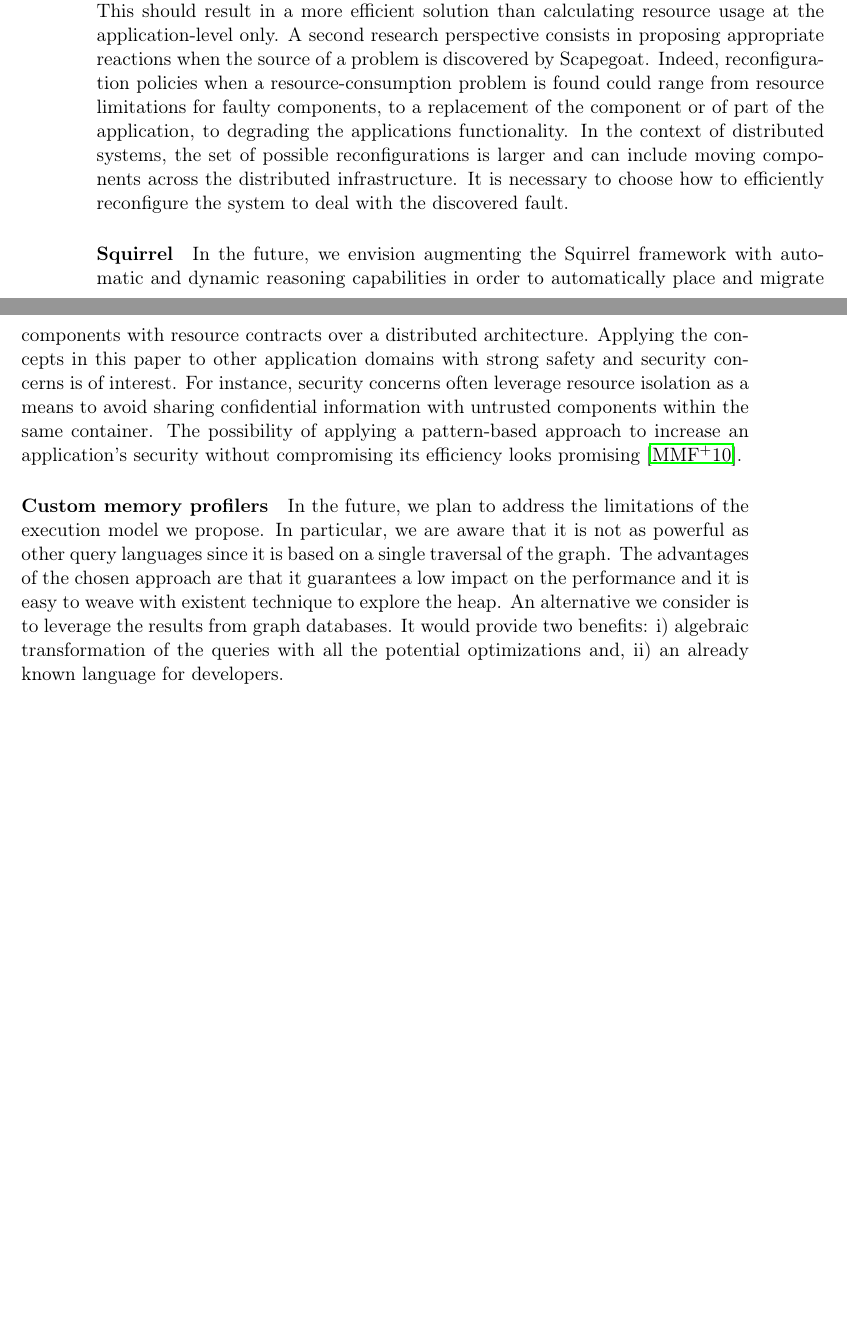
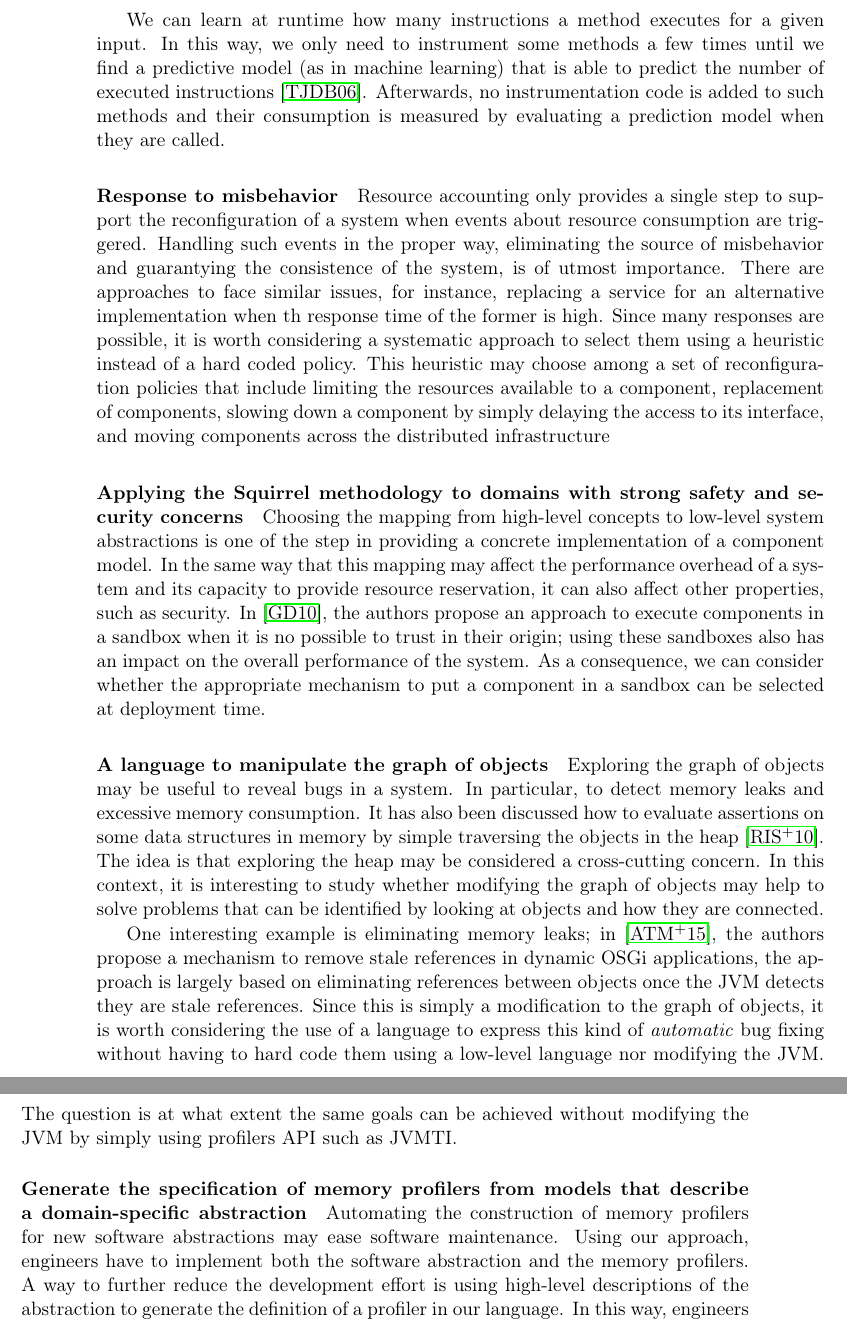
Before and after one commit to intigonzalez/thesis, a LaTeX thesis (these.tex, which reads conclusion/conclusion.tex, conclusion/perspectives.tex): two parts of pages 145 and 146 of 174 before the commit and two parts of pages 147 and 148 of 176 after it, joined at a grey line, cut at the place of the change, the shorter picture padded with empty space. Compiled offline with pdfLaTeX.

Commit message:
conclusions

```diff
--- a/conclusion/conclusion.tex
+++ b/conclusion/conclusion.tex
@@ -22,31 +9,0 @@ The adaptive monitoring approach we have presented provides good results, but we
-The modified JVM would account for the resources at a low-level, while the instrumentation code could provide application-level information like the component boundaries.
-This should result in a more efficient solution than calculating resource usage at the application-level only.
-A second research perspective consists in proposing appropriate reactions when the source of a problem is discovered by Scapegoat.
-Indeed, reconfiguration policies when a resource-consumption problem is found could range from resource limitations for faulty components, to a replacement of the component or of part of the application, to degrading the applications functionality.
-In the context of distributed systems, the set of possible reconfigurations is larger and can include moving components across the distributed infrastructure.
-It is necessary to choose how to efficiently reconfigure the system to deal with the discovered fault.
-
-\paragraph{Squirrel}
-
-In the future, we envision augmenting the Squirrel framework with automatic and dynamic reasoning capabilities in order to automatically place and migrate components with resource contracts over a distributed architecture.
-%This paper also opens interesting perspectives by applying the presented concepts in different application domains with strong security and safety concerns.
-Applying the concepts in this paper to other application domains with strong safety and security concerns is of interest.
-For instance, security concerns often leverage resource isolation as a means to avoid sharing confidential information with untrusted components within the same container.
-%\hl{WHAT?: Indeed, security concerns are often correlated with resource isolation in managing that some confidential information cannot be shared to untrusted components within the same container. }
-The possibility of applying a pattern-based approach to increase an application's security without compromising its efficiency looks promising~\cite{DBLP:conf/kbse/MorinMFTBJ10}.
-
-
-
-%Energy efficient dynamic adaptation, to switch off parts of the electronics depending on the resources usage
-
-\paragraph{Custom memory profilers}
-In the future, we plan to address the limitations of the execution model we propose.
-In particular, we are aware that it is not as powerful as other query languages since it is based on a single traversal of the graph.
-The advantages of the chosen approach are that it guarantees a low impact on the performance and it is easy to weave with existent technique to explore the heap.
-An alternative we consider is to leverage the results from graph databases.
-It would provide two benefits: i) algebraic transformation of the queries with all the potential optimizations and, ii) an already known language for developers.
-
-\begin{comment}
-
-\subsection{Transfert du monde académique vers l'industrie }
-Les travaux présentés dans cette thèse se sont fait dans le cadre d'un financement CIFRE (Convention Industrielle de Formation par la Recherche). Une partie transfert vers l'industrie reste à effectuer. Nous envisageons d'industrialiser les développements tout en conservant une interaction avec le domaine de la recherche. Cette industrialisation passera par le développement d'un produit logiciel utilisable pour modéliser la variabilité et sélectionner les configuration de tests. Puis de déployer les solutions proposées sur des projets pilotes comme le test d'applications mobiles ou les applications testées doivent s’exécuter sur un large panel de téléphone mobile, puis chez des clients.
--- /dev/null
+++ b/conclusion/perspectives.tex
@@ -0,0 +17,82 @@
+We can learn at runtime how many instructions a method executes for a given input.
+In this way, we only need to instrument some methods a few times until we find a predictive model (as in machine learning) that is able to predict the number of executed instructions~\cite{tesauro2006hybrid}.
+Afterwards, no instrumentation code is added to such methods and their consumption is measured by evaluating a prediction model when they are called.
+
+%In addition, we plan to study alternatives to improve instruction accounting. %These alternatives are about using peak monitoring and learning monitoring.
+%For example, we plan to study the use of machine learning for monitoring \cite{tesauro2006hybrid}. Based on a machine learning approach, it is possible to train the monitoring system to do the instruction instrumentation. Then, instead of doing normal instruction instrumentation, we might only do, for example, method-calls instrumentation and with the learning data, the monitoring system should be able to infer the CPU usage of each call, whilst lowering the overhead.
+
+\paragraph{Response to misbehavior}
+% no me gusta esto
+%Scapegoat currently uses code injection at load-time to perform fine-grained monitoring.
+%The adaptive monitoring approach we have presented provides good results, but we believe we can reduce the overhead of CPU and memory monitoring by using a modified JVM and injecting specialized bytecode to cooperate with it.
+%The modified JVM would account for the resources at a low-level, while the instrumentation code could provide application-level information like the component boundaries.
+%This should result in a more efficient solution than calculating resource usage at the application-level only.
+
+% puede ser, hablar un poco tambien de la deteccion de problemas en el uso del canal
+
+%Reacting to events about resource consumption is of utmost importance to guarantee the robustness of a system.
+Resource accounting only provides a single step to support the reconfiguration of a system when events about resource consumption are triggered.
+Handling such events in the proper way, eliminating the source of misbehavior and guarantying the consistence of the system, is of utmost importance.
+There are approaches to face similar issues, for instance, replacing a service for an alternative implementation when th response time of the former is high.
+Since many responses are possible, it is worth considering a systematic approach to select them using a heuristic instead of a hard coded policy.
+This heuristic may choose among a set of reconfiguration policies that include limiting the resources available to a component, replacement of components, slowing down a component by simply delaying the access to its interface, and moving components across the distributed infrastructure
+
+%A second research perspective consists in proposing appropriate reactions when the source of a problem is discovered by Scapegoat.
+%Indeed, reconfiguration policies when a resource-consumption problem is found could range from resource limitations for faulty components, to a replacement of the component or of part of the application, to degrading the applications functionality.
+%In the context of distributed systems, the set of possible reconfigurations is larger and can include moving components across the distributed infrastructure.
+%It is necessary to choose how to efficiently reconfigure the system to deal with the discovered fault.
+
+\paragraph{Applying the Squirrel methodology to domains with strong safety and security concerns}
+
+% estpo primero es interesante
+%In the future, we envision augmenting the Squirrel framework with automatic and dynamic reasoning capabilities in order to automatically place and migrate components with resource contracts over a distributed architecture.
+%This paper also opens interesting perspectives by applying the presented concepts in different application domains with strong security and safety concerns.
+
+Choosing the mapping from high-level concepts to low-level system abstractions is one of the step in providing a concrete implementation of a component model.
+In the same way that this mapping may affect the performance overhead of a system and its capacity to provide resource reservation, it can also affect other properties, such as security.
+In~\cite{Gama:2010:SCS:2176905.2176915}, the authors propose an approach to execute components in a sandbox when it is no possible to trust in their origin; using these sandboxes  also has an impact on the overall performance of the system.
+As a consequence, we can consider whether the appropriate mechanism to put a component in a sandbox can be selected at deployment time.
+
+
+
+%esto esta visto, pero se puede mencionar
+%Applying the concepts in this paper to other application domains with strong safety and security concerns is of interest.
+%For instance, security concerns often leverage resource isolation as a means to avoid sharing confidential information with untrusted components within the same container.
+%\hl{WHAT?: Indeed, security concerns are often correlated with resource isolation in managing that some confidential information cannot be shared to untrusted components within the same container. }
+
+% esto no se lo que es
+%The possibility of applying a pattern-based approach to increase an application's security without compromising its efficiency looks promising~\cite{DBLP:conf/kbse/MorinMFTBJ10}.
+
+
+
+%Energy efficient dynamic adaptation, to switch off parts of the electronics depending on the resources usage
+
+%\subsection{Custom memory profilers}
+%In the future, we plan to address the limitations of the execution model we propose.
+%In particular, we are aware that it is not as powerful as other query languages since it is based on a single traversal of the  graph.
+%The advantages of the chosen approach are that it guarantees a low impact on the performance and it is easy to weave with existent technique to explore the heap.
+%An alternative we consider is to leverage the results from graph databases.
+%It would provide two benefits: i) algebraic transformation of the queries with all the potential optimizations and, ii) an already known language for developers.
+
+
+\paragraph{A language to manipulate the graph of objects}
+% 2 - aumentar el lenguage para que pueda manipular el grafo de objetos
+Exploring the graph of objects may be useful to reveal bugs in a system.
+In particular, to detect memory leaks and excessive memory consumption.
+It has also been discussed how to evaluate assertions on some data structures in memory by simple traversing the objects in the heap~\cite{Reichenbach:2010:GCE:1869459.1869482}.
+The idea is that exploring the heap may be considered a cross-cutting concern.
+In this context, it is interesting to study whether modifying the graph of objects may help to solve problems that can be identified by looking at objects and how they are connected.
+
+One interesting example is eliminating memory leaks; in \cite{dsn:15:attouchi:incinerator}, the authors propose a mechanism to remove stale references in dynamic OSGi applications, the approach is largely based on eliminating references between objects once the JVM detects they are stale references.
+Since this is simply a modification to the graph of objects, it is worth considering the use of a language to express this kind of \textit{automatic}
+bug fixing without having to hard code them using a low-level language nor modifying the JVM.
+The question is at what extent the same goals can be achieved without modifying the JVM by simply using profilers API such as JVMTI.
+
+% 3 - cambiar su semantica para que en lugar de un solo pase sea mas como un dataflow analysis
+
+\paragraph{Generate the specification of memory profilers from models that describe a domain-specific abstraction}
+% 4 - crear un mecanismo para que la definion del profiler a partir de la especificacion de la abstraccion se haga de una forma mas automatica, seria genial
+Automating the construction of memory profilers for new software abstractions may ease software maintenance.
+Using our approach, engineers have to implement both the software abstraction and the memory profilers.
+A way to further reduce the development effort is using high-level descriptions of the abstraction to generate the definition of a profiler in our language.
+In this way, engineers can focus on the definition of the abstraction.
```
Also changed, not shown: conclusion/conclu.tex (added, +57 -0 lines), conclusion/conclusion.tex (23 more changed lines), conclusion/perspectives.tex (33 more changed lines).
